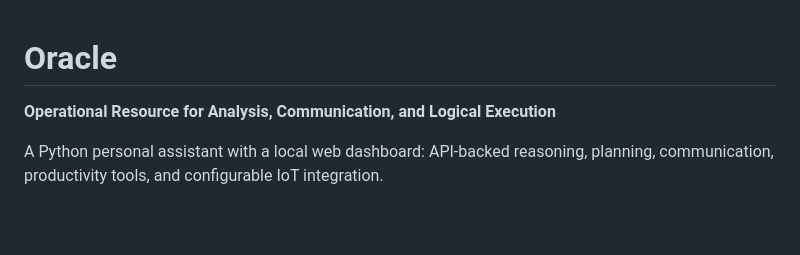
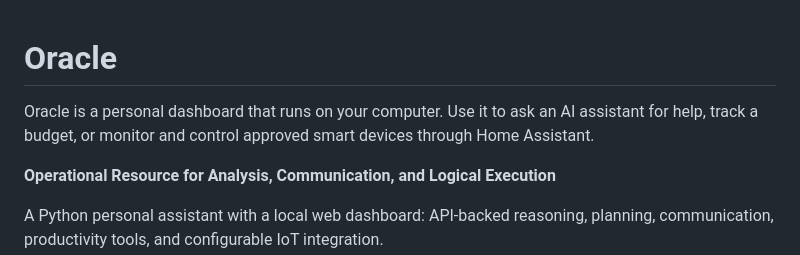
Before and after one commit to Emad0b/Oracle, a Markdown page: README.md, the part around the change. GitHub-like rendering; blank space fills up the shorter version.

Commit message:
Explain the project and its uses at the start of the README

```diff
--- a/README.md
+++ b/README.md
@@ -1,4 +1,6 @@
 # Oracle
+
+Oracle is a personal dashboard that runs on your computer. Use it to ask an AI assistant for help, track a budget, or monitor and control approved smart devices through Home Assistant.
 
 **Operational Resource for Analysis, Communication, and Logical Execution**
 
```
